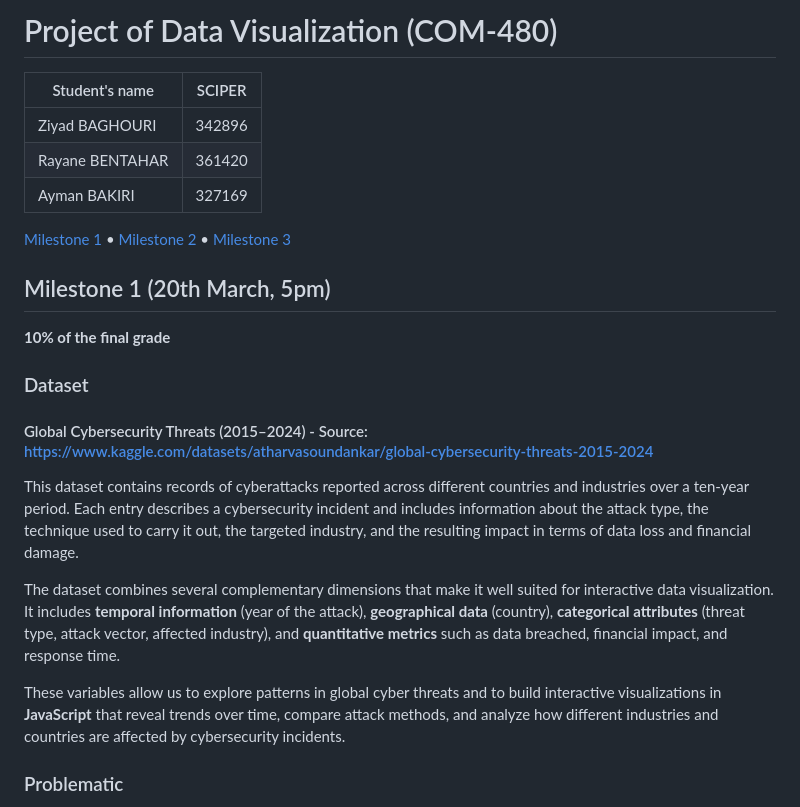
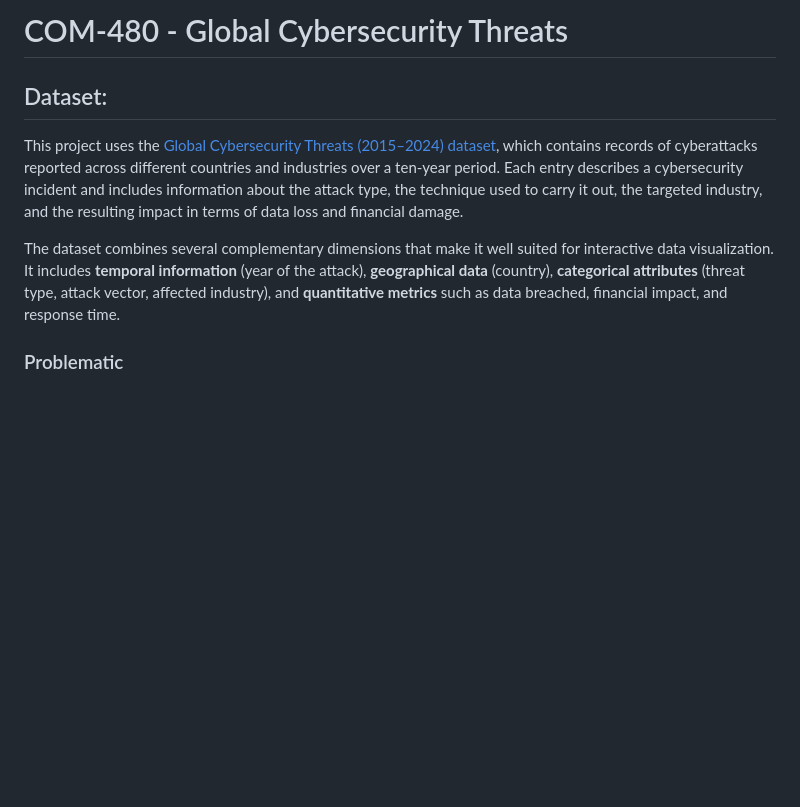
Before and after one commit to com-480-data-visualization/visec, a Markdown page: milestone_1/README.md, the part around the change. Rendered like a GitHub page; blank space fills up the shorter version.

Commit message:
Add README for Milestone 1

```diff
--- a/milestone_1/README.md
+++ b/milestone_1/README.md
@@ -1,26 +1,10 @@
-# Project of Data Visualization (COM-480)
+# COM-480 - Global Cybersecurity Threats
 
-| Student's name | SCIPER |
-| -------------- | ------ |
-| Ziyad BAGHOURI | 342896 |
-| Rayane BENTAHAR| 361420|
-| Ayman BAKIRI| 327169 |
+## Dataset:
 
-[Milestone 1](#milestone-1) • [Milestone 2](#milestone-2) • [Milestone 3](#milestone-3)
-
-## Milestone 1 (20th March, 5pm)
-
-**10% of the final grade**
-
-### Dataset
-
-#### Global Cybersecurity Threats (2015–2024) - Source: https://www.kaggle.com/datasets/atharvasoundankar/global-cybersecurity-threats-2015-2024
-
-This dataset contains records of cyberattacks reported across different countries and industries over a ten-year period. Each entry describes a cybersecurity incident and includes information about the attack type, the technique used to carry it out, the targeted industry, and the resulting impact in terms of data loss and financial damage.
+This project uses the [Global Cybersecurity Threats (2015–2024) dataset](https://www.kaggle.com/datasets/atharvasoundankar/global-cybersecurity-threats-2015-2024), which contains records of cyberattacks reported across different countries and industries over a ten-year period. Each entry describes a cybersecurity incident and includes information about the attack type, the technique used to carry it out, the targeted industry, and the resulting impact in terms of data loss and financial damage.
 
 The dataset combines several complementary dimensions that make it well suited for interactive data visualization. It includes **temporal information** (year of the attack), **geographical data** (country), **categorical attributes** (threat type, attack vector, affected industry), and **quantitative metrics** such as data breached, financial impact, and response time.
-
-These variables allow us to explore patterns in global cyber threats and to build interactive visualizations in **JavaScript** that reveal trends over time, compare attack methods, and analyze how different industries and countries are affected by cybersecurity incidents.
 
 
 ### Problematic
```
